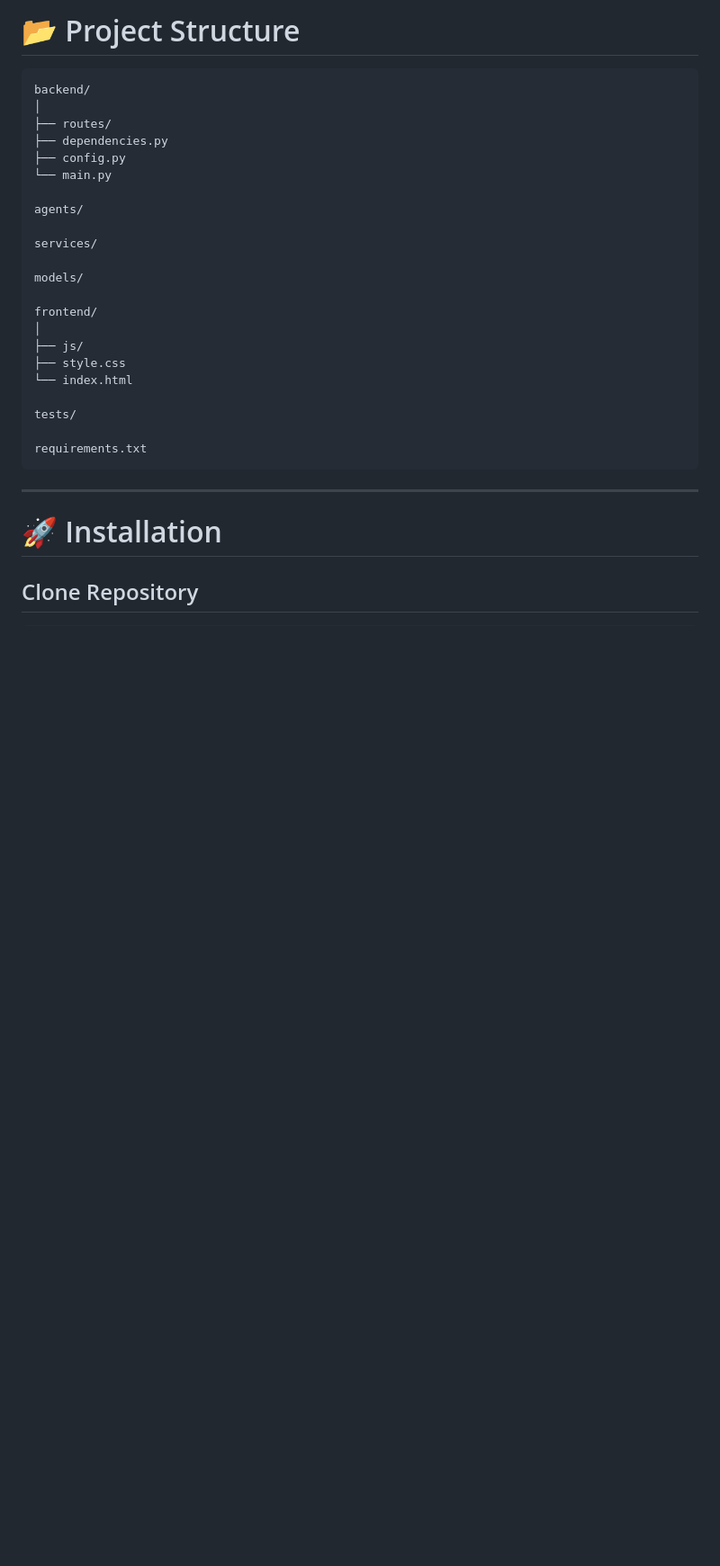
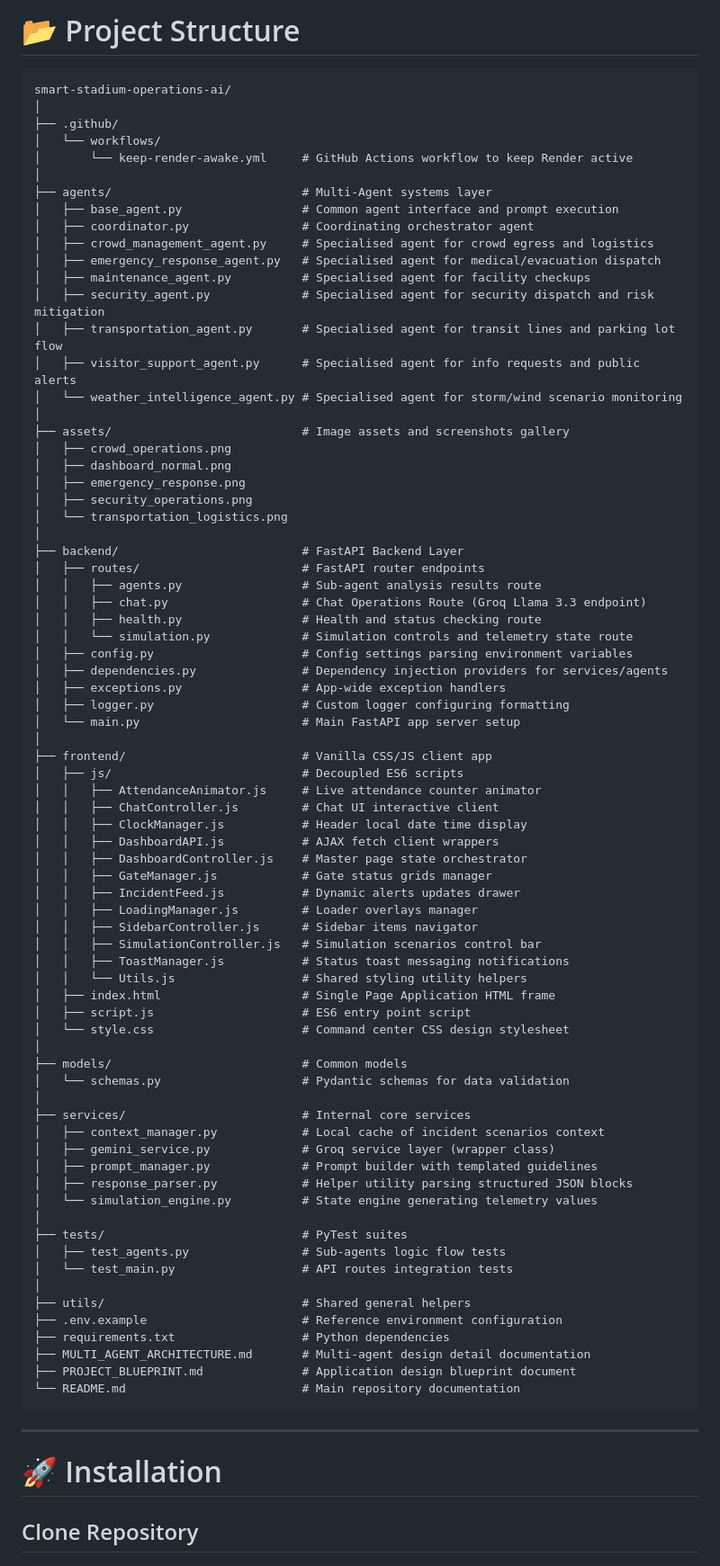
Before and after one commit to rroshan-cell/smart-stadium-operations-ai, a Markdown page: README.md, the part around the change. Shown at 90% size. Rendered like a GitHub page; blank space fills up the shorter version.

Commit message:
docs: update Project Structure section in README.md

````diff
--- a/README.md
+++ b/README.md
@@ -298,28 +298,80 @@ Groq has been integrated as the primary AI inference provider for its unique cap
 # 📂 Project Structure
 
 ```
-backend/
+smart-stadium-operations-ai/
 │
-├── routes/
-├── dependencies.py
-├── config.py
-└── main.py
-
-agents/
-
-services/
-
-models/
-
-frontend/
+├── .github/
+│   └── workflows/
+│       └── keep-render-awake.yml     # GitHub Actions workflow to keep Render active
 │
-├── js/
-├── style.css
-└── index.html
-
-tests/
-
-requirements.txt
+├── agents/                           # Multi-Agent systems layer
+│   ├── base_agent.py                 # Common agent interface and prompt execution
+│   ├── coordinator.py                # Coordinating orchestrator agent
+│   ├── crowd_management_agent.py     # Specialised agent for crowd egress and logistics
+│   ├── emergency_response_agent.py   # Specialised agent for medical/evacuation dispatch
+│   ├── maintenance_agent.py          # Specialised agent for facility checkups
+│   ├── security_agent.py             # Specialised agent for security dispatch and risk mitigation
+│   ├── transportation_agent.py       # Specialised agent for transit lines and parking lot flow
+│   ├── visitor_support_agent.py      # Specialised agent for info requests and public alerts
+│   └── weather_intelligence_agent.py # Specialised agent for storm/wind scenario monitoring
+│
+├── assets/                           # Image assets and screenshots gallery
+│   ├── crowd_operations.png
+│   ├── dashboard_normal.png
+│   ├── emergency_response.png
+│   ├── security_operations.png
+│   └── transportation_logistics.png
+│
+├── backend/                          # FastAPI Backend Layer
+│   ├── routes/                       # FastAPI router endpoints
+│   │   ├── agents.py                 # Sub-agent analysis results route
+│   │   ├── chat.py                   # Chat Operations Route (Groq Llama 3.3 endpoint)
+│   │   ├── health.py                 # Health and status checking route
+│   │   └── simulation.py             # Simulation controls and telemetry state route
+│   ├── config.py                     # Config settings parsing environment variables
+│   ├── dependencies.py               # Dependency injection providers for services/agents
+│   ├── exceptions.py                 # App-wide exception handlers
+│   ├── logger.py                     # Custom logger configuring formatting
+│   └── main.py                       # Main FastAPI app server setup
+│
+├── frontend/                         # Vanilla CSS/JS client app
+│   ├── js/                           # Decoupled ES6 scripts
+│   │   ├── AttendanceAnimator.js     # Live attendance counter animator
+│   │   ├── ChatController.js         # Chat UI interactive client
+│   │   ├── ClockManager.js           # Header local date time display
+│   │   ├── DashboardAPI.js           # AJAX fetch client wrappers
+│   │   ├── DashboardController.js    # Master page state orchestrator
+│   │   ├── GateManager.js            # Gate status grids manager
+│   │   ├── IncidentFeed.js           # Dynamic alerts updates drawer
+│   │   ├── LoadingManager.js         # Loader overlays manager
+│   │   ├── SidebarController.js      # Sidebar items navigator
+│   │   ├── SimulationController.js   # Simulation scenarios control bar
+│   │   ├── ToastManager.js           # Status toast messaging notifications
+│   │   └── Utils.js                  # Shared styling utility helpers
+│   ├── index.html                    # Single Page Application HTML frame
+│   ├── script.js                     # ES6 entry point script
+│   └── style.css                     # Command center CSS design stylesheet
+│
+├── models/                           # Common models
+│   └── schemas.py                    # Pydantic schemas for data validation
+│
+├── services/                         # Internal core services
+│   ├── context_manager.py            # Local cache of incident scenarios context
+│   ├── gemini_service.py             # Groq service layer (wrapper class)
+│   ├── prompt_manager.py             # Prompt builder with templated guidelines
+│   ├── response_parser.py            # Helper utility parsing structured JSON blocks
+│   └── simulation_engine.py          # State engine generating telemetry values
+│
+├── tests/                            # PyTest suites
+│   ├── test_agents.py                # Sub-agents logic flow tests
+│   └── test_main.py                  # API routes integration tests
+│
+├── utils/                            # Shared general helpers
+├── .env.example                      # Reference environment configuration
+├── requirements.txt                  # Python dependencies
+├── MULTI_AGENT_ARCHITECTURE.md       # Multi-agent design detail documentation
+├── PROJECT_BLUEPRINT.md              # Application design blueprint document
+└── README.md                         # Main repository documentation
 ```
 
 ---
````
